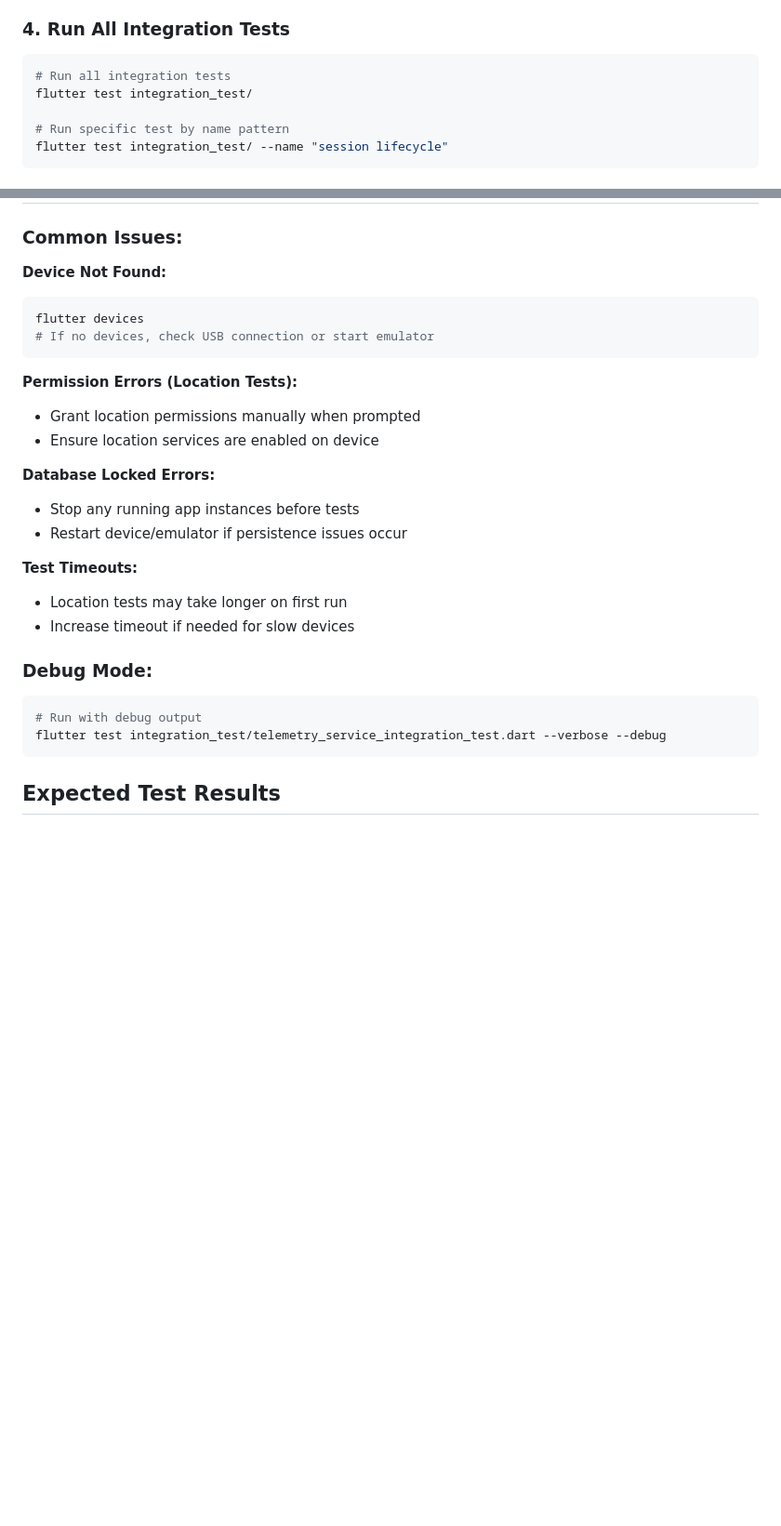
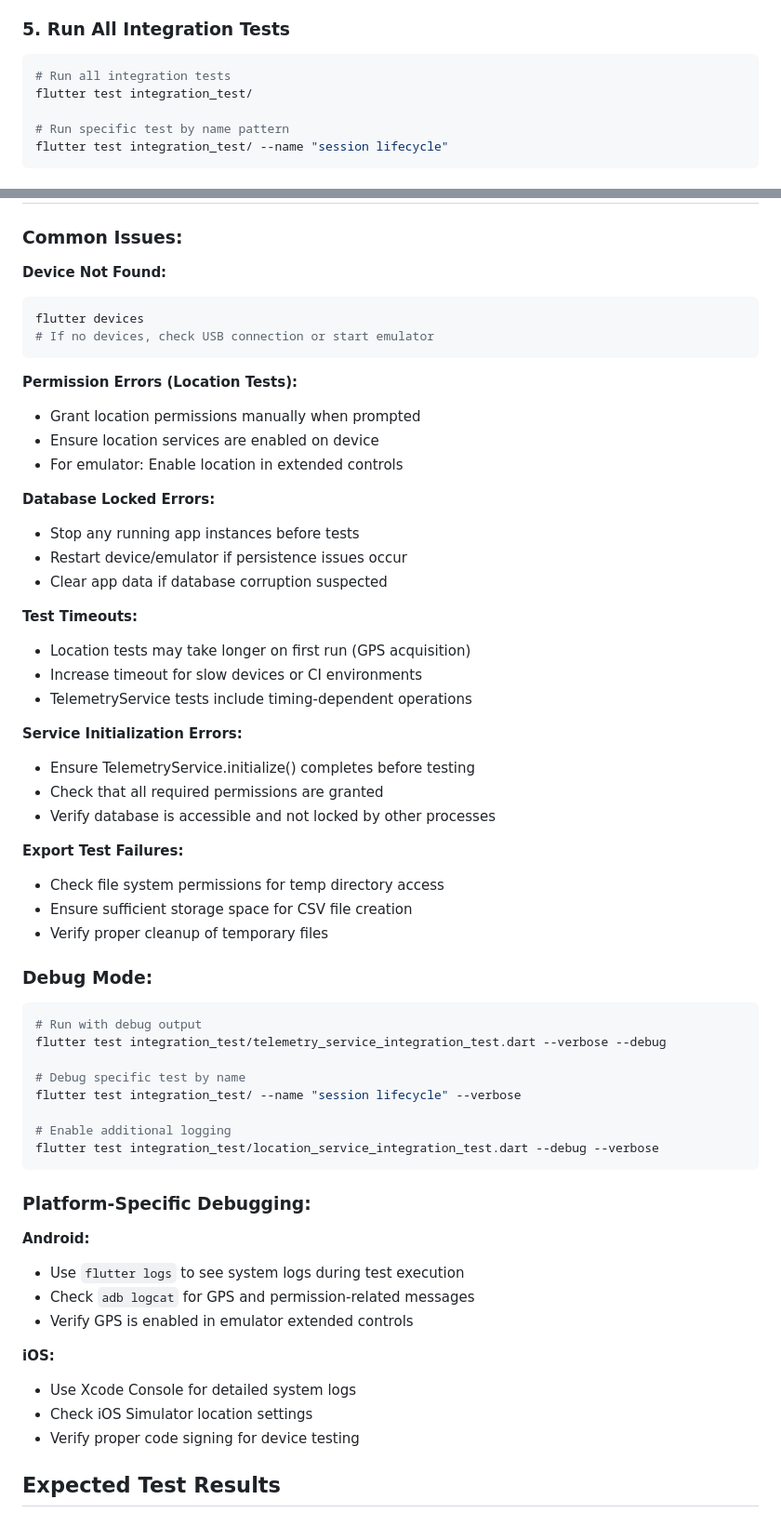
Before and after one commit to xmbn/Airsoft-Telemetry, a Markdown page: docs/integration-testing-guide.md, 2 parts joined by grey strips. Shown: that part at 93% size. Drawn GitHub-style; blank space fills up the shorter version.

````diff
--- a/docs/integration-testing-guide.md
+++ b/docs/integration-testing-guide.md
@@ -81,7 +131,7 @@ flutter test integration_test/telemetry_service_integration_test.dart
 - Settings updates
 - Data clearing operations
 
-### 4. Run All Integration Tests
+### 5. Run All Integration Tests
 ```bash
 # Run all integration tests
 flutter test integration_test/
@@ -103,7 +153,7 @@ Integration tests create real data in the device's database. Each test:
 ### Common Issues:
 
 **Device Not Found:**
-```bash
+```powershell
 flutter devices
 # If no devices, check USB connection or start emulator
 ```
@@ -111,20 +161,51 @@ flutter devices
 **Permission Errors (Location Tests):**
 - Grant location permissions manually when prompted
 - Ensure location services are enabled on device
+- For emulator: Enable location in extended controls
 
 **Database Locked Errors:**
 - Stop any running app instances before tests
 - Restart device/emulator if persistence issues occur
+- Clear app data if database corruption suspected
 
 **Test Timeouts:**
-- Location tests may take longer on first run
-- Increase timeout if needed for slow devices
+- Location tests may take longer on first run (GPS acquisition)
+- Increase timeout for slow devices or CI environments
+- TelemetryService tests include timing-dependent operations
+
+**Service Initialization Errors:**
+- Ensure TelemetryService.initialize() completes before testing
+- Check that all required permissions are granted
+- Verify database is accessible and not locked by other processes
+
+**Export Test Failures:**
+- Check file system permissions for temp directory access
+- Ensure sufficient storage space for CSV file creation
+- Verify proper cleanup of temporary files
 
 ### Debug Mode:
-```bash
+```powershell
 # Run with debug output
 flutter test integration_test/telemetry_service_integration_test.dart --verbose --debug
+
+# Debug specific test by name
+flutter test integration_test/ --name "session lifecycle" --verbose
+
+# Enable additional logging
+flutter test integration_test/location_service_integration_test.dart --debug --verbose
 ```
+
+### Platform-Specific Debugging:
+
+**Android:**
+- Use `flutter logs` to see system logs during test execution
+- Check `adb logcat` for GPS and permission-related messages
+- Verify GPS is enabled in emulator extended controls
+
+**iOS:**
+- Use Xcode Console for detailed system logs
+- Check iOS Simulator location settings
+- Verify proper code signing for device testing
 
 ## Expected Test Results
 
````
Also changed, not shown: other parts of docs/integration-testing-guide.md (+133 -7 lines).
